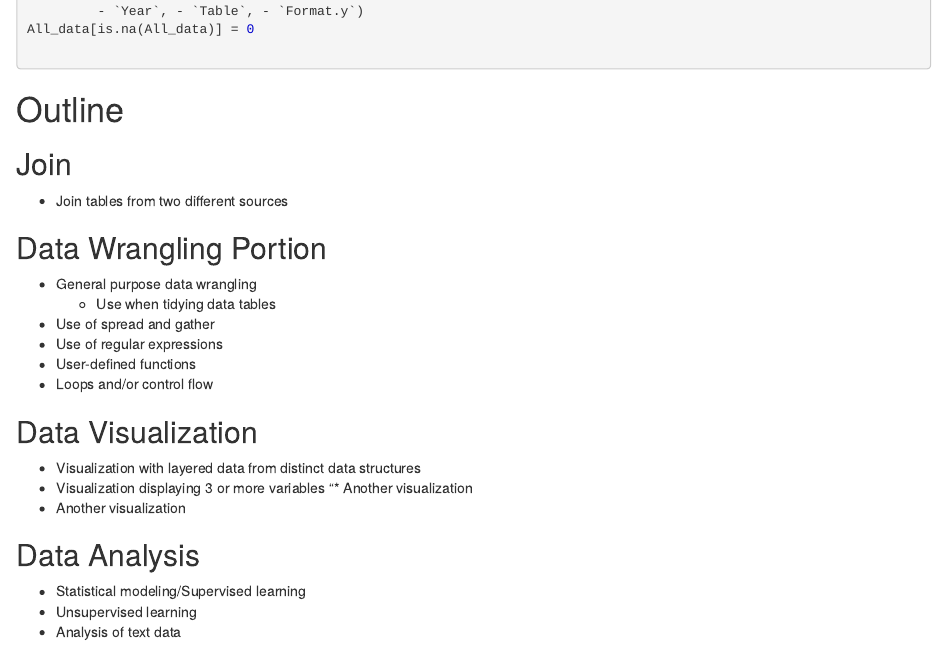
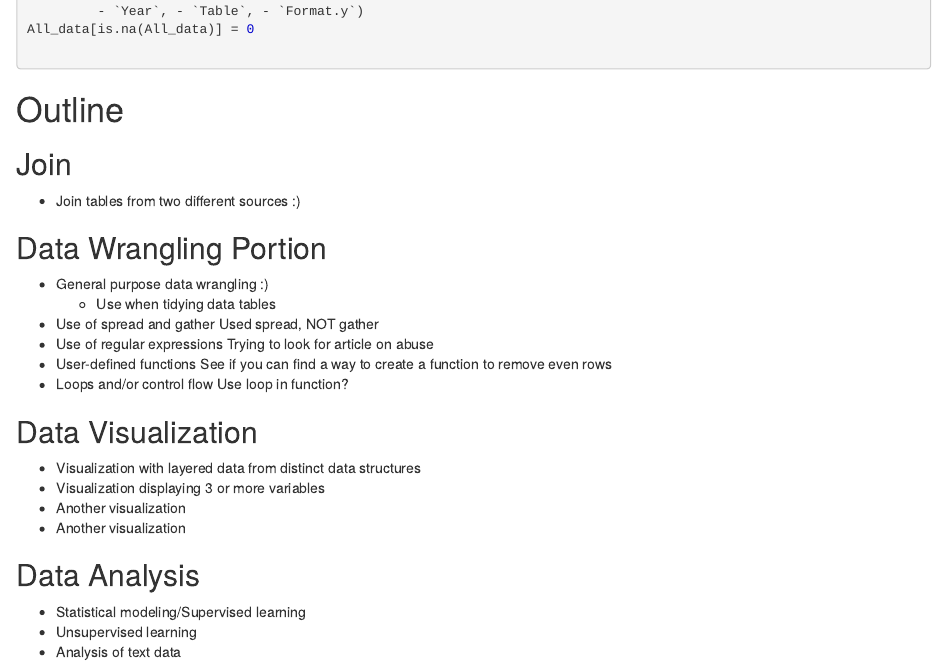
Before and after one commit to oralliyu/Final-Project-Stat-380, an R Markdown document (Pavlik-Alliyu-Final-Project.Rmd): the page in a window 1100 px wide, from 7200 px down. The pictures show the output file Pavlik-Alliyu-Final-Project.nb.html that the author committed with the source, opened offline.

Commit message:
update outline

```diff
--- a/Pavlik-Alliyu-Final-Project.Rmd
+++ b/Pavlik-Alliyu-Final-Project.Rmd
@@ -391,22 +391,22 @@ All_data[is.na(All_data)] = 0
 
 ## Join
 
-* Join tables from two different sources
+* Join tables from two different sources    :)
 
 
 ## Data Wrangling Portion
-* General purpose data wrangling
+* General purpose data wrangling            :)
     + Use when tidying data tables
-* Use of spread and gather
-* Use of regular expressions
-* User-defined functions
-* Loops and/or control flow
+* Use of spread and gather               Used spread, NOT gather
+* Use of regular expressions            Trying to look for article on abuse
+* User-defined functions     See if you can find a way to create a function to remove even rows
+* Loops and/or control flow       Use loop in function?
 
 ## Data Visualization
 
 * Visualization with layered data from distinct data structures
 * Visualization displaying 3 or more variables
-"* Another visualization
+* Another visualization
 * Another visualization
 
 ## Data Analysis
```
Also changed, not shown: Pavlik-Alliyu-Final-Project.nb.html.
